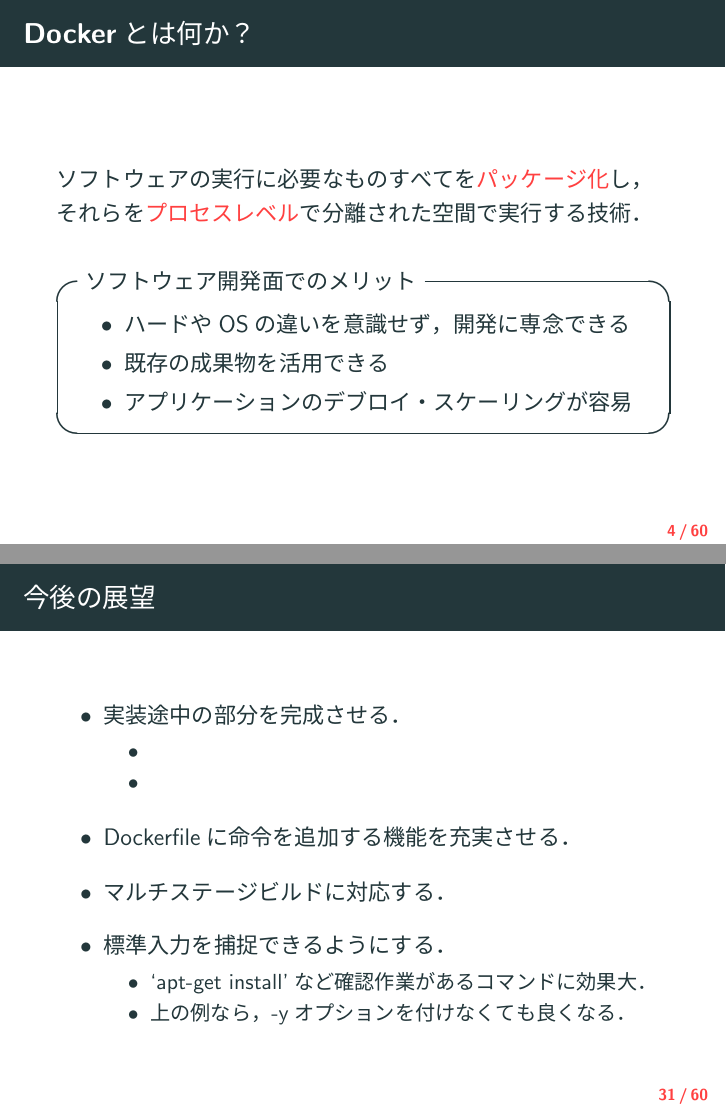
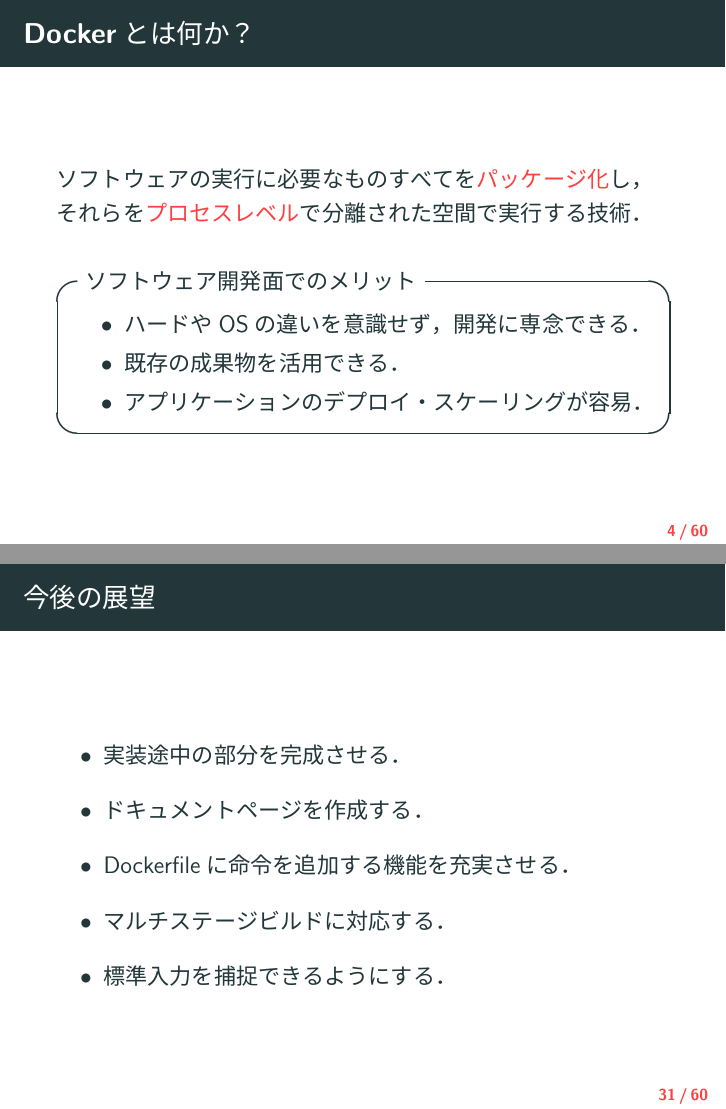
Before and after one commit to posl/dit, LaTeX slides (slide/slide.tex): pages 4 and 31 of 60, joined at a grey line. The pictures show the PDF file slide/slide.pdf that the author committed with the source.

Commit message:
minor fix

```diff
--- a/slide/slide.tex
+++ b/slide/slide.tex
@@ -134,9 +134,9 @@
     % 仮想化技術としてのメリットもある
     \begin{itembox}[l]{ソフトウェア開発面でのメリット}
         \begin{itemize}
-            \item ハードやOSの違いを意識せず，開発に専念できる
-            \item 既存の成果物を活用できる
-            \item アプリケーションのデブロイ・スケーリングが容易
+            \item ハードやOSの違いを意識せず，開発に専念できる．
+            \item 既存の成果物を活用できる．
+            \item アプリケーションのデプロイ・スケーリングが容易．
         \end{itemize}
     \end{itembox}
 \end{frame}
@@ -441,17 +441,10 @@
     \begin{itemize}
         \setlength{\itemsep}{1.0zh}
         \item 実装途中の部分を完成させる．
-        \begin{itemize}
-            \item
-            \item
-        \end{itemize}
+        \item ドキュメントページを作成する．
         \item Dockerfileに命令を追加する機能を充実させる．
         \item マルチステージビルドに対応する．
         \item 標準入力を捕捉できるようにする．
-        \begin{itemize}
-            \item `apt-get install'など確認作業があるコマンドに効果大．
-            \item 上の例なら，-yオプションを付けなくても良くなる．
-        \end{itemize}
     \end{itemize}
 \end{frame}
 
@@ -564,11 +557,11 @@
 \begin{frame}{機能１　設定情報（config）}
     ５つの反映モード
     \begin{description}
-        \item[no-reflect] Dockerfileに命令を追加しない
-        \item[strict] できる限り，ignoreファイルの設定に従う
-        \item[normal] 処理のまとまりを考え，反映の要否を変更する
-        \item[simple] 単純なコマンド以外はそのまま反映する
-        \item[no-ignore] 実行されたコマンドラインは必ず反映する
+        \item[no-reflect] Dockerfileに命令を追加しない．
+        \item[strict] できる限り，ignoreファイルの設定に従う．
+        \item[normal] 処理のまとまりを考え，反映の要否を変更する．
+        \item[simple] 単純なコマンド以外はそのまま反映する．
+        \item[no-ignore] 実行されたコマンドラインは必ず反映する．
     \end{description}
 
     \vskip1.0zh
```
Also changed, not shown: slide/slide.pdf, slide/slide.tex (2 more changed lines).
